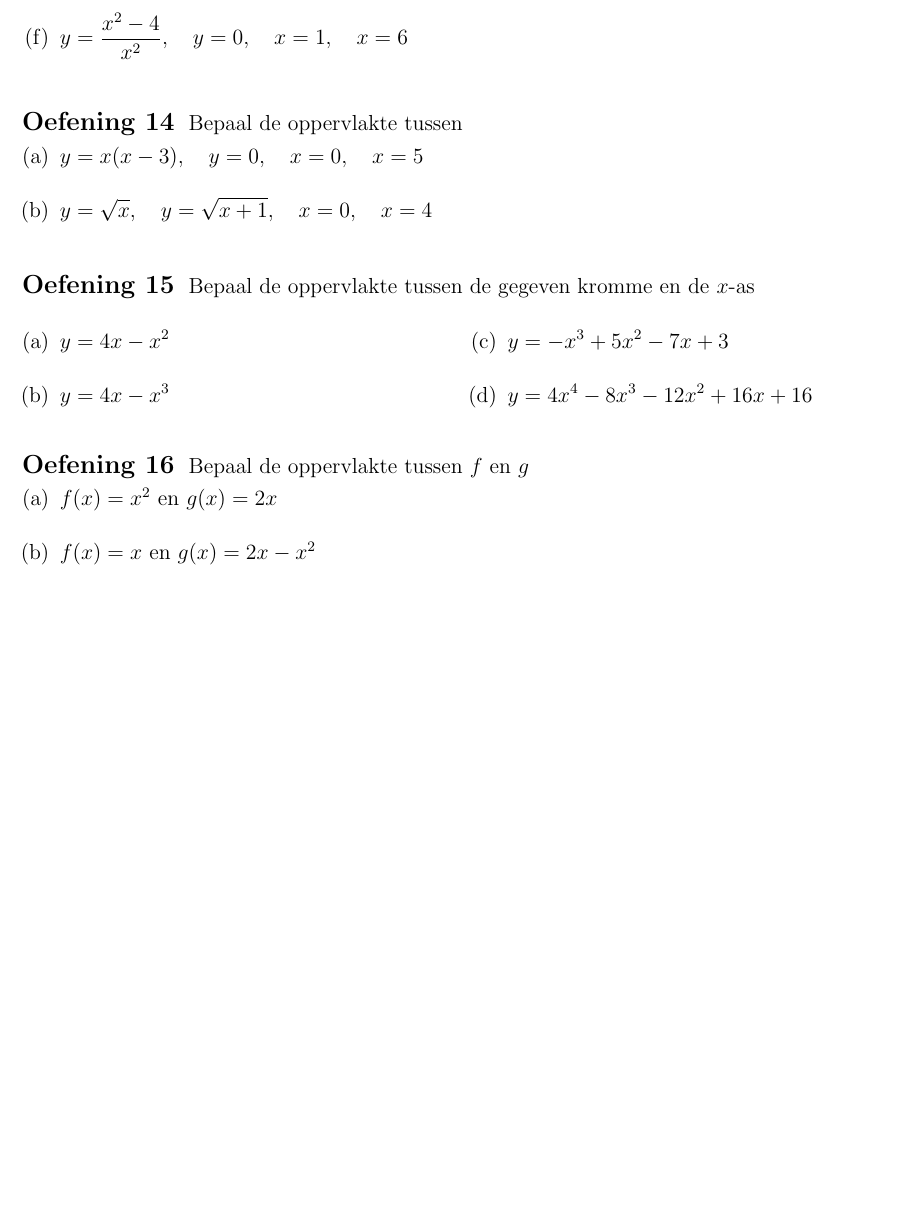
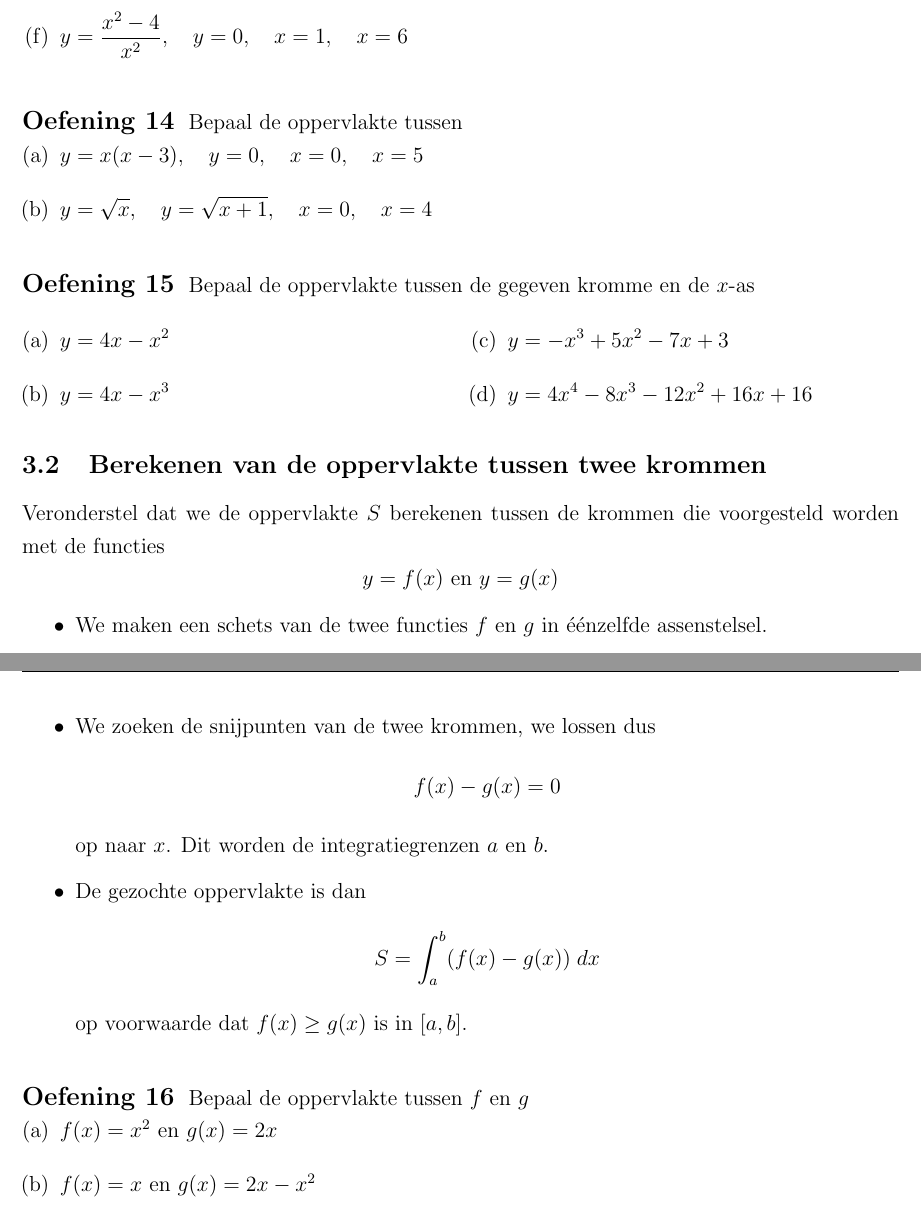
Before and after one commit to gowiz/aso-3gr-3u1u-2006-059, a LaTeX document (src/0110_Integraalrekening.tex): part of page 18 of 23 before the commit and two parts of pages 18 and 19 of 25 after it, the two joined at a grey line, cut so that both start at the same text, the shorter picture padded with empty space. Compiled offline with pdfLaTeX.

Commit message:
Berekenen van oppervlaktes

```diff
--- a/src/0110_Integraalrekening.tex
+++ b/src/0110_Integraalrekening.tex
@@ -654,6 +666,21 @@ Bepaal de oppervlakte tussen de gegeven kromme en de $x$-as
 \end{enumerate}
 \end{multicols}
 \end{oefening}
+
+\subsection{Berekenen van de oppervlakte tussen twee krommen}
+
+Veronderstel dat we de oppervlakte $S$ berekenen tussen de krommen die voorgesteld worden met de functies
+$$y=f(x) \text{ en } y=g(x)$$
+\begin{itemize}
+\item We maken een schets van de twee functies $f$ en $g$ in éénzelfde assenstelsel.
+\item We zoeken de snijpunten van de twee krommen, we lossen dus
+  $$f(x)-g(x)=0$$
+  op naar $x$. Dit worden de integratiegrenzen $a$ en $b$.
+\item De gezochte oppervlakte is dan
+  $$S = \int_a^b (f(x)-g(x))\; dx$$
+  op voorwaarde dat $f(x) \geq g(x)$ is in $[a,b]$.
+\end{itemize}
+
 
 \begin{oefening}
 Bepaal de oppervlakte tussen $f$ en $g$
```
Also changed, not shown: src/0110_Integraalrekening.tex (20 more changed lines).
